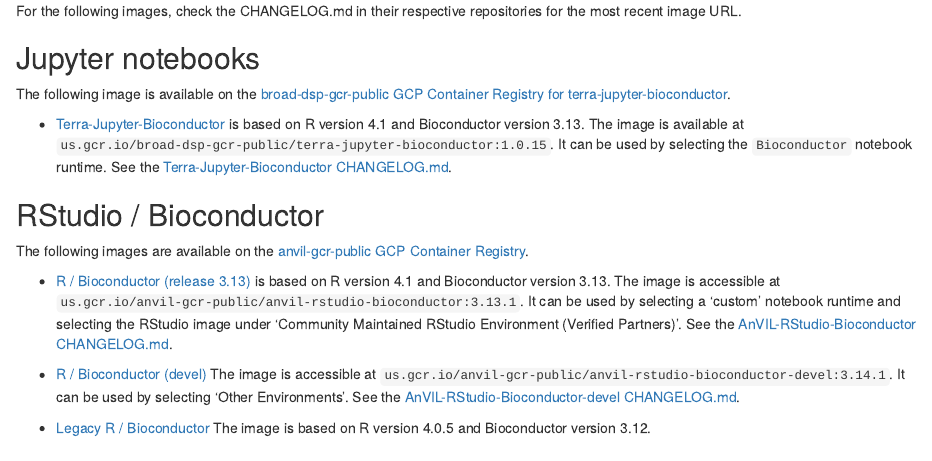
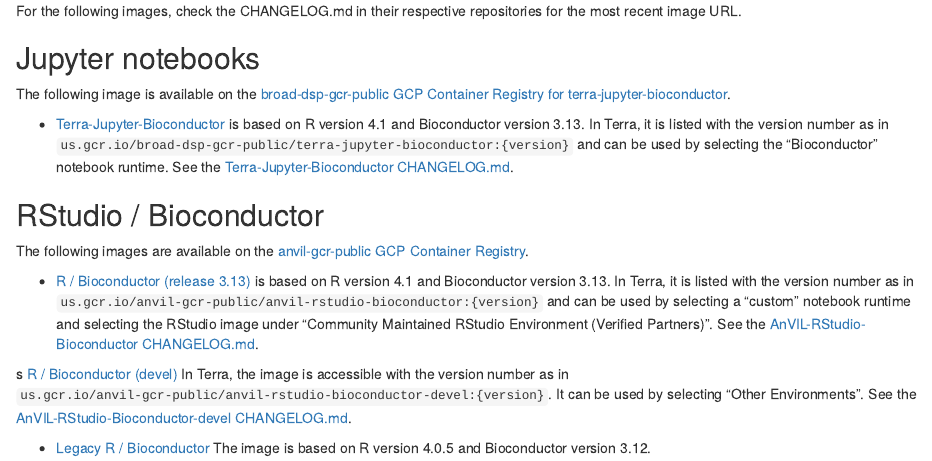
Before and after one commit to jwokaty/BiocAnVIL, an R Markdown document (vignettes/images.Rmd): the page in a window 1100 px wide, from 190 px down. Rendered offline with R 4.5, knitr and Pandoc, with nearby package versions; drawn as R Markdown's standard HTML page in place of the format the file asks for.

Commit message:
Remove image versions

```diff
--- a/vignettes/images.Rmd
+++ b/vignettes/images.Rmd
@@ -34,12 +34,14 @@
 ## Jupyter notebooks
 
 The following image is available on the [broad-dsp-gcr-public GCP Container
-Registry for terra-jupyter-bioconductor](https://console.cloud.google.com/gcr/images/broad-dsp-gcr-public/).
+Registry for
+terra-jupyter-bioconductor](https://console.cloud.google.com/gcr/images/broad-dsp-gcr-public/US/terra-jupyter-bioconductor).
 
 - [Terra-Jupyter-Bioconductor](https://github.com/DataBiosphere/terra-docker/tree/master/terra-jupyter-bioconductor)
-is based on R version 4.1 and Bioconductor version 3.13. The image is available at
-`us.gcr.io/broad-dsp-gcr-public/terra-jupyter-bioconductor:1.0.15`. It can be
-used by selecting the `Bioconductor` notebook runtime. See the
+is based on R version 4.1 and Bioconductor version 3.13. In Terra, it is listed
+with the version number as in
+`us.gcr.io/broad-dsp-gcr-public/terra-jupyter-bioconductor:{version}` and can
+be used by selecting the "Bioconductor" notebook runtime. See the
 [Terra-Jupyter-Bioconductor CHANGELOG.md](https://github.com/DataBiosphere/terra-docker/blob/master/terra-jupyter-bioconductor/CHANGELOG.md).
 
 ## RStudio / Bioconductor
@@ -48,15 +50,17 @@
 Registry](https://console.cloud.google.com/gcr/images/anvil-gcr-public/).
 
 - [R / Bioconductor (release 3.13)](https://github.com/anvilproject/anvil-docker/tree/master/anvil-rstudio-bioconductor)
-is based on R version 4.1 and Bioconductor version 3.13. The image is accessible at
-`us.gcr.io/anvil-gcr-public/anvil-rstudio-bioconductor:3.13.1`. It can be used
-by selecting a 'custom' notebook runtime and selecting the RStudio image under
-'Community Maintained RStudio Environment (Verified Partners)'. See the
+is based on R version 4.1 and Bioconductor version 3.13. In Terra, it is listed
+with the version number as in
+`us.gcr.io/anvil-gcr-public/anvil-rstudio-bioconductor:{version}` and can be
+used by selecting a "custom" notebook runtime and selecting the RStudio image
+under "Community Maintained RStudio Environment (Verified Partners)". See the
 [AnVIL-RStudio-Bioconductor CHANGELOG.md](https://github.com/anvilproject/anvil-docker/blob/master/anvil-rstudio-bioconductor/CHANGELOG.md).
 
-- [R / Bioconductor (devel)](https://github.com/anvilproject/anvil-docker/tree/master/anvil-rstudio-bioconductor-devel)
-The image is accessible at `us.gcr.io/anvil-gcr-public/anvil-rstudio-bioconductor-devel:3.14.1`.
-It can be used by selecting 'Other Environments'. See the
+s [R / Bioconductor (devel)](https://github.com/anvilproject/anvil-docker/tree/master/anvil-rstudio-bioconductor-devel)
+In Terra, the image is accessible with the version number as in
+`us.gcr.io/anvil-gcr-public/anvil-rstudio-bioconductor-devel:{version}`.
+It can be used by selecting "Other Environments". See the
 [AnVIL-RStudio-Bioconductor-devel CHANGELOG.md](https://github.com/anvilproject/anvil-docker/blob/master/anvil-rstudio-bioconductor-devel/CHANGELOG.md).
 
 - [Legacy R / Bioconductor](https://github.com/anvilproject/anvil-docker/tree/master/anvil-rstudio-bioconductor)
```
Also changed, not shown: docs/pkgdown.yml, 1 other file.
